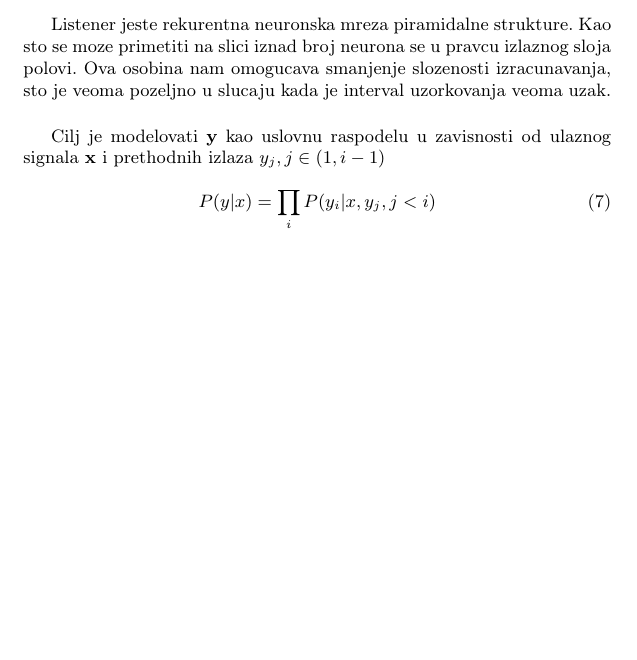
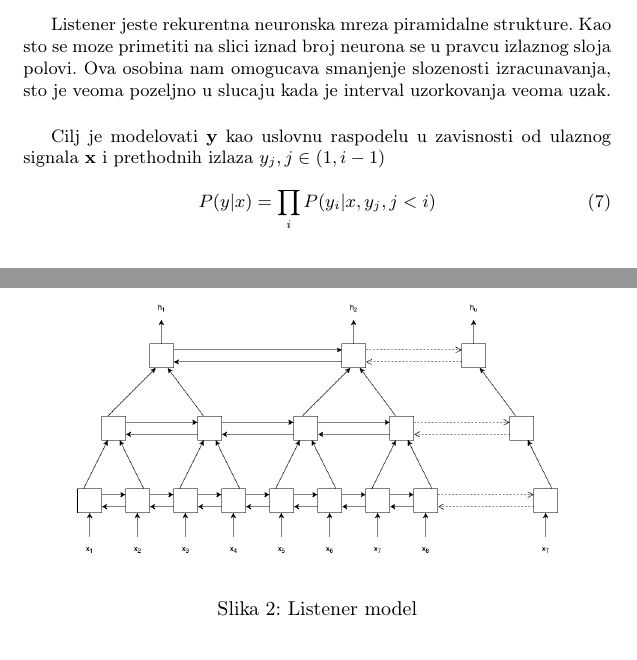
Before and after one commit to VladimirV99/AutomaticSpeechRecognition, a LaTeX document (AutomaticSpeechRecognition.tex): part of page 8 of 10 before the commit and two parts of pages 8 and 9 of 10 after it, the two joined at a grey line, cut so that both start at the same text, the shorter picture padded with empty space. Compiled offline with pdfLaTeX.

Commit message:
Added photos for listener and speller models

```diff
--- a/AutomaticSpeechRecognition.tex
+++ b/AutomaticSpeechRecognition.tex
@@ -374,6 +374,14 @@ Slicno kao u poglavlju [] sa $\textbf{x}$ = $(x_1,  x_2,  ...,  x_T)$ oznacavamo
 
 Listener jeste rekurentna neuronska mreza piramidalne strukture.  Kao sto se moze primetiti na slici iznad broj neurona se u pravcu izlaznog sloja polovi.  Ova osobina nam omogucava smanjenje slozenosti izracunavanja,  sto je veoma pozeljno u slucaju kada je interval uzorkovanja veoma uzak.
 
+\begin{figure}[h!]
+  \begin{center}
+    \includegraphics[scale=0.3]{listener.png}
+  \end{center}
+  \caption{Listener model}
+  \label{fig:listener_model}
+\end{figure}
+
 \bigskip
 Cilj je modelovati $\textbf{y}$ kao uslovnu raspodelu u zavisnosti od ulaznog signala $\textbf{x}$ i prethodnih izlaza $y_j,  j \in (1,  i-1)$
 
```
Also changed, not shown: AutomaticSpeechRecognition.pdf, images/listener.png (added), images/speller.png (added), AutomaticSpeechRecognition.tex (8 more changed lines).
